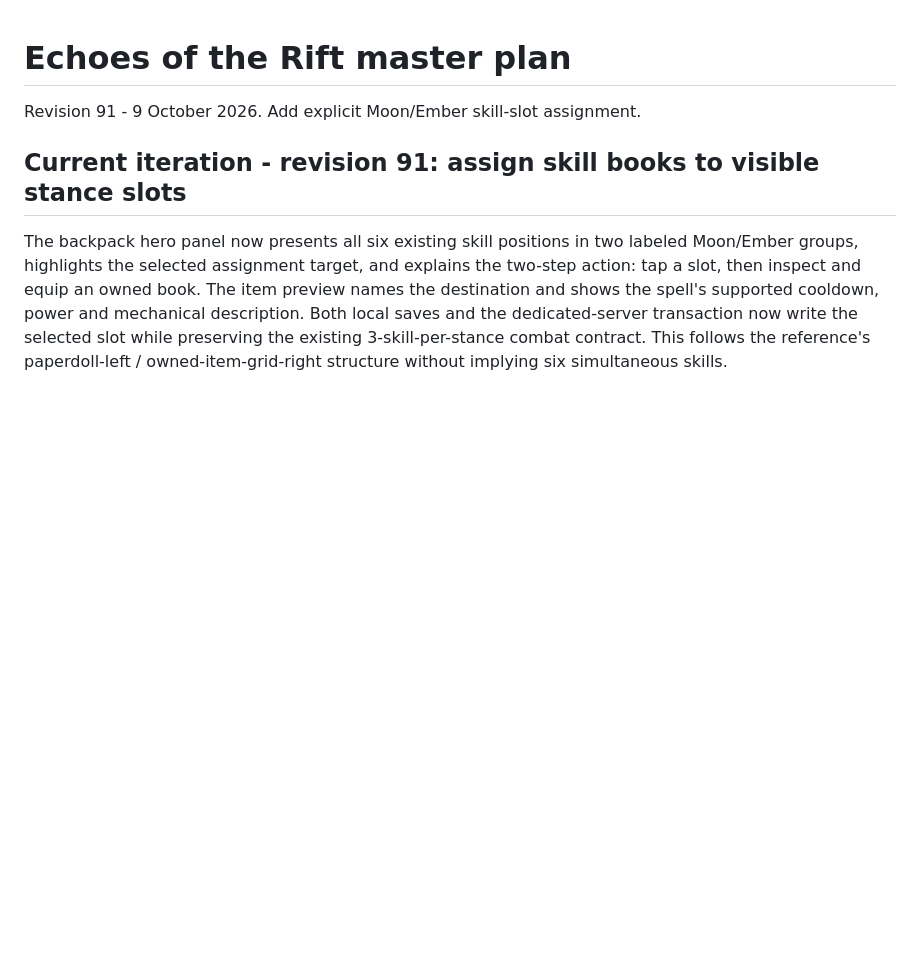
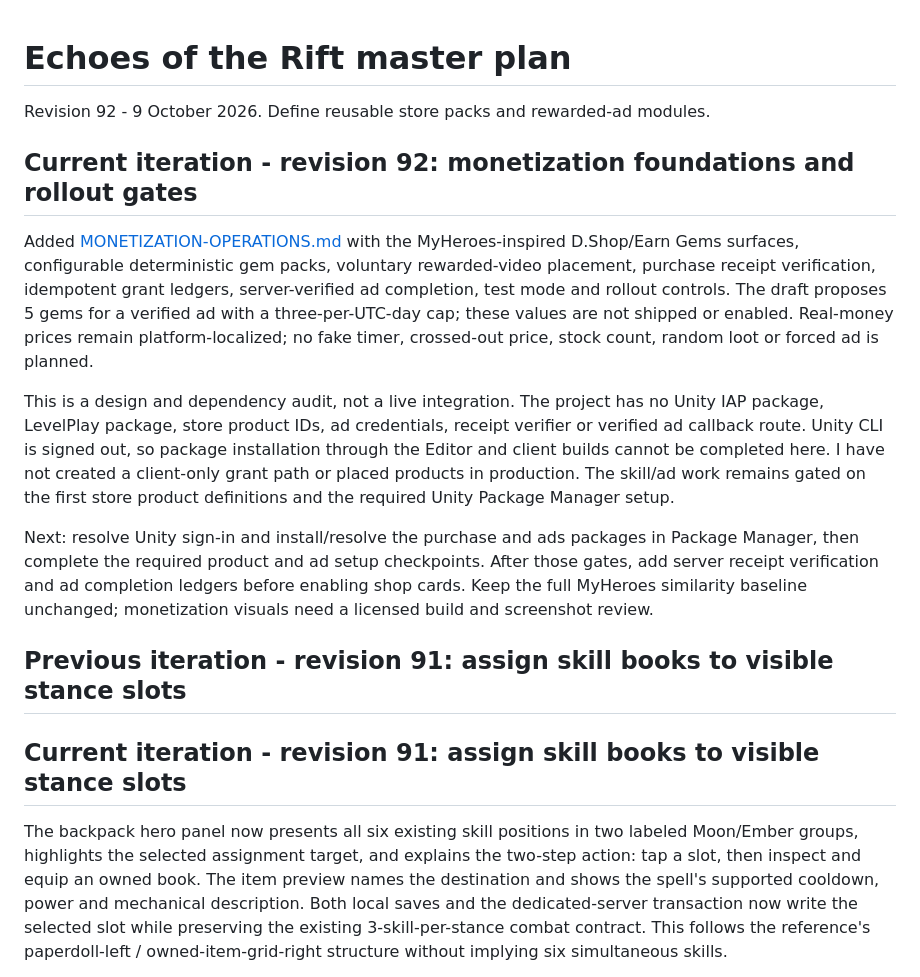
Before and after one commit to DarylTeh/echoes-of-the-rift, a Markdown page: MASTER-PLAN.md, the part around the change. Rendered like a GitHub page; blank space fills up the shorter version.

Commit message:
Plan reusable store and rewarded ad modules

```diff
--- a/MASTER-PLAN.md
+++ b/MASTER-PLAN.md
@@ -1,6 +1,16 @@
 # Echoes of the Rift master plan
 
-Revision 91 - 9 October 2026. Add explicit Moon/Ember skill-slot assignment.
+Revision 92 - 9 October 2026. Define reusable store packs and rewarded-ad modules.
+
+## Current iteration - revision 92: monetization foundations and rollout gates
+
+Added [MONETIZATION-OPERATIONS.md](Docs/MONETIZATION-OPERATIONS.md) with the MyHeroes-inspired D.Shop/Earn Gems surfaces, configurable deterministic gem packs, voluntary rewarded-video placement, purchase receipt verification, idempotent grant ledgers, server-verified ad completion, test mode and rollout controls. The draft proposes 5 gems for a verified ad with a three-per-UTC-day cap; these values are not shipped or enabled. Real-money prices remain platform-localized; no fake timer, crossed-out price, stock count, random loot or forced ad is planned.
+
+This is a design and dependency audit, not a live integration. The project has no Unity IAP package, LevelPlay package, store product IDs, ad credentials, receipt verifier or verified ad callback route. Unity CLI is signed out, so package installation through the Editor and client builds cannot be completed here. I have not created a client-only grant path or placed products in production. The skill/ad work remains gated on the first store product definitions and the required Unity Package Manager setup.
+
+Next: resolve Unity sign-in and install/resolve the purchase and ads packages in Package Manager, then complete the required product and ad setup checkpoints. After those gates, add server receipt verification and ad completion ledgers before enabling shop cards. Keep the full MyHeroes similarity baseline unchanged; monetization visuals need a licensed build and screenshot review.
+
+## Previous iteration - revision 91: assign skill books to visible stance slots
 
 ## Current iteration - revision 91: assign skill books to visible stance slots
 
```
Also changed, not shown: Docs/MONETIZATION-OPERATIONS.md (added, +56 -0 lines).
